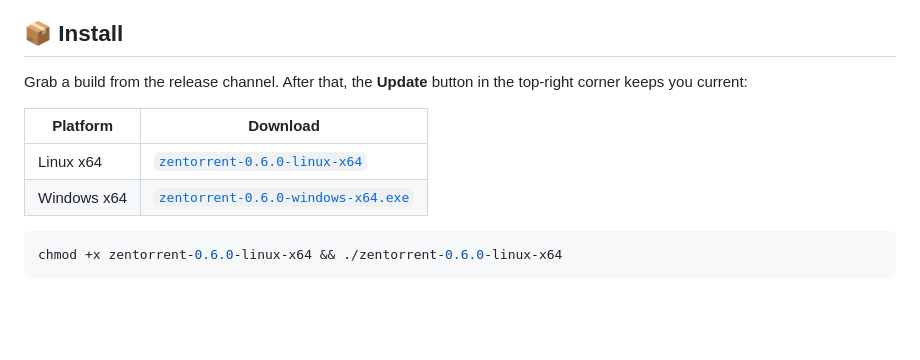
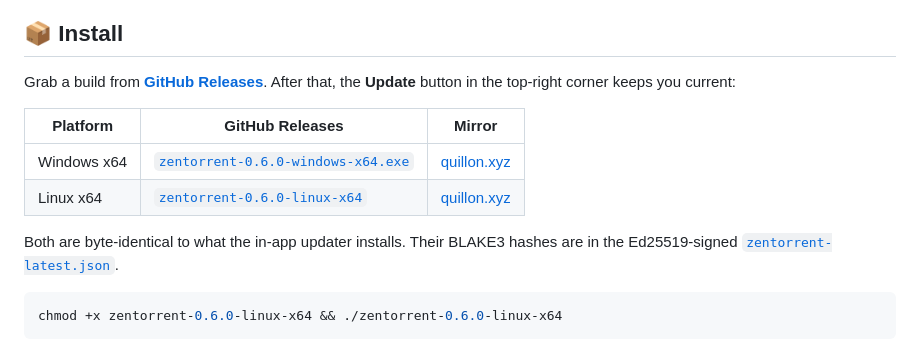
Before and after one commit to deme-plata/zentorrent, a Markdown page: README.md, the part around the change. Rendered like a GitHub page; blank space fills up the shorter version.

Commit message:
README: install from GitHub Releases (v0.6.0 assets, hash-identical to the signed channel)
Co-Authored-By: Claude Opus 5.5 <noreply@anthropic.com>

````diff
--- a/README.md
+++ b/README.md
@@ -60,12 +60,14 @@ everything in it exists because someone needed it on a real private tracker.
 
 ## 📦 Install
 
-Grab a build from the release channel. After that, the **Update** button in the top-right corner keeps you current:
+Grab a build from **[GitHub Releases](https://github.com/deme-plata/zentorrent/releases/latest)**. After that, the **Update** button in the top-right corner keeps you current:
 
-| Platform | Download |
-|---|---|
-| Linux x64 | [`zentorrent-0.6.0-linux-x64`](https://quillon.xyz/downloads/zentorrent-0.6.0-linux-x64) |
-| Windows x64 | [`zentorrent-0.6.0-windows-x64.exe`](https://quillon.xyz/downloads/zentorrent-0.6.0-windows-x64.exe) |
+| Platform | GitHub Releases | Mirror |
+|---|---|---|
+| Windows x64 | [`zentorrent-0.6.0-windows-x64.exe`](https://github.com/deme-plata/zentorrent/releases/download/v0.6.0/zentorrent-0.6.0-windows-x64.exe) | [quillon.xyz](https://quillon.xyz/downloads/zentorrent-0.6.0-windows-x64.exe) |
+| Linux x64 | [`zentorrent-0.6.0-linux-x64`](https://github.com/deme-plata/zentorrent/releases/download/v0.6.0/zentorrent-0.6.0-linux-x64) | [quillon.xyz](https://quillon.xyz/downloads/zentorrent-0.6.0-linux-x64) |
+
+Both are byte-identical to what the in-app updater installs. Their BLAKE3 hashes are in the Ed25519-signed [`zentorrent-latest.json`](https://quillon.xyz/downloads/zentorrent-latest.json).
 
 ```bash
 chmod +x zentorrent-0.6.0-linux-x64 && ./zentorrent-0.6.0-linux-x64
````
